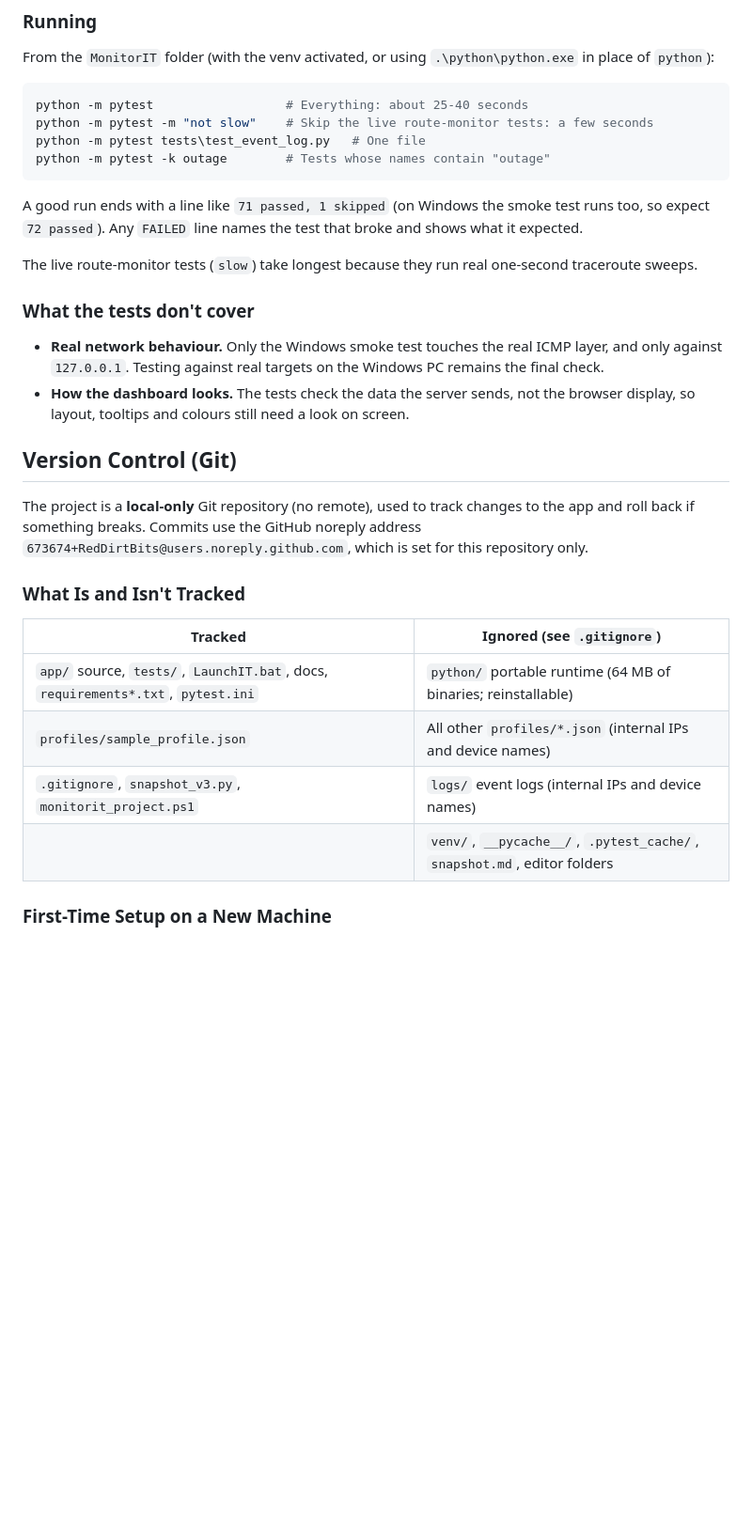
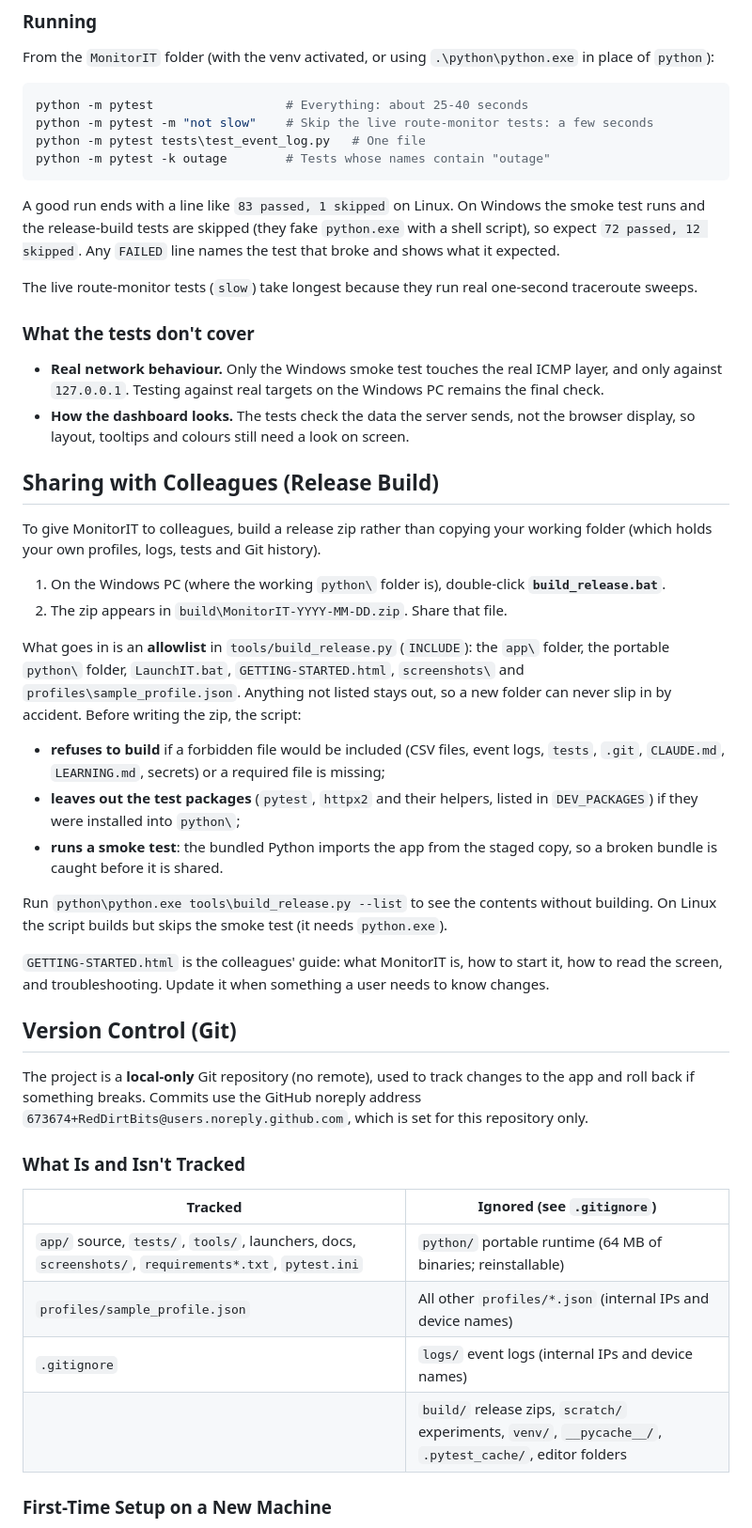
Before and after one commit to RedDirtBits/MonitorIT, a Markdown page: README.md, the part around one of its changes. Shown at 94% size. GitHub-like rendering; blank space fills up the shorter version.

````diff
--- a/README.md
+++ b/README.md
@@ -273,7 +284,7 @@ python -m pytest tests\test_event_log.py   # One file
 python -m pytest -k outage        # Tests whose names contain "outage"
 ```
 
-A good run ends with a line like `71 passed, 1 skipped` (on Windows the smoke test runs too, so expect `72 passed`). Any `FAILED` line names the test that broke and shows what it expected.
+A good run ends with a line like `83 passed, 1 skipped` on Linux. On Windows the smoke test runs and the release-build tests are skipped (they fake `python.exe` with a shell script), so expect `72 passed, 12 skipped`. Any `FAILED` line names the test that broke and shows what it expected.
 
 The live route-monitor tests (`slow`) take longest because they run real one-second traceroute sweeps.
 
@@ -281,6 +292,23 @@ The live route-monitor tests (`slow`) take longest because they run real one-sec
 
 - **Real network behaviour.** Only the Windows smoke test touches the real ICMP layer, and only against `127.0.0.1`. Testing against real targets on the Windows PC remains the final check.
 - **How the dashboard looks.** The tests check the data the server sends, not the browser display, so layout, tooltips and colours still need a look on screen.
+
+## Sharing with Colleagues (Release Build)
+
+To give MonitorIT to colleagues, build a release zip rather than copying your working folder (which holds your own profiles, logs, tests and Git history).
+
+1. On the Windows PC (where the working `python\` folder is), double-click **`build_release.bat`**.
+2. The zip appears in `build\MonitorIT-YYYY-MM-DD.zip`. Share that file.
+
+What goes in is an **allowlist** in `tools/build_release.py` (`INCLUDE`): the `app\` folder, the portable `python\` folder, `LaunchIT.bat`, `GETTING-STARTED.html`, `screenshots\` and `profiles\sample_profile.json`. Anything not listed stays out, so a new folder can never slip in by accident. Before writing the zip, the script:
+
+- **refuses to build** if a forbidden file would be included (CSV files, event logs, `tests`, `.git`, `CLAUDE.md`, `LEARNING.md`, secrets) or a required file is missing;
+- **leaves out the test packages** (`pytest`, `httpx2` and their helpers, listed in `DEV_PACKAGES`) if they were installed into `python\`;
+- **runs a smoke test**: the bundled Python imports the app from the staged copy, so a broken bundle is caught before it is shared.
+
+Run `python\python.exe tools\build_release.py --list` to see the contents without building. On Linux the script builds but skips the smoke test (it needs `python.exe`).
+
+`GETTING-STARTED.html` is the colleagues' guide: what MonitorIT is, how to start it, how to read the screen, and troubleshooting. Update it when something a user needs to know changes.
 
 ## Version Control (Git)
 
@@ -290,10 +318,10 @@ The project is a **local-only** Git repository (no remote), used to track change
 
 | Tracked | Ignored (see `.gitignore`) |
 |---|---|
-| `app/` source, `tests/`, `LaunchIT.bat`, docs, `requirements*.txt`, `pytest.ini` | `python/` portable runtime (64 MB of binaries; reinstallable) |
+| `app/` source, `tests/`, `tools/`, launchers, docs, `screenshots/`, `requirements*.txt`, `pytest.ini` | `python/` portable runtime (64 MB of binaries; reinstallable) |
 | `profiles/sample_profile.json` | All other `profiles/*.json` (internal IPs and device names) |
-| `.gitignore`, `snapshot_v3.py`, `monitorit_project.ps1` | `logs/` event logs (internal IPs and device names) |
-| | `venv/`, `__pycache__/`, `.pytest_cache/`, `snapshot.md`, editor folders |
+| `.gitignore` | `logs/` event logs (internal IPs and device names) |
+| | `build/` release zips, `scratch/` experiments, `venv/`, `__pycache__/`, `.pytest_cache/`, editor folders |
 
 ### First-Time Setup on a New Machine
 
````
Also changed, not shown: other parts of README.md (+13 -2 lines), screenshots/MonitorIT-dashboard.png (added), screenshots/MonitorIT-hosts.png (added), screenshots/MonitorIT-routes.png (added), 5 other files.
